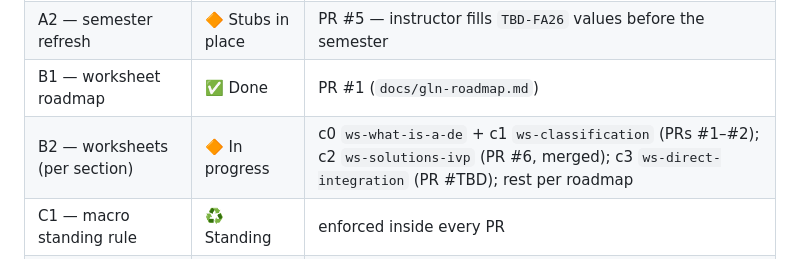
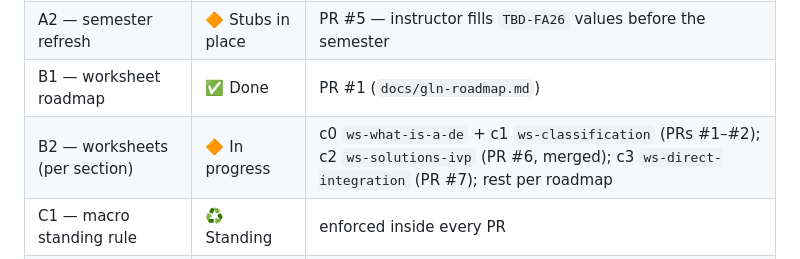
Before and after one commit to geoff-cox/diff-eqs-course, a Markdown page: checklists/mobile-build-checklist.md, the part around the change. Rendered like a GitHub page.

Commit message:
Fill in B2/c3 PR number on the status board
Co-Authored-By: Claude Fable 5 <noreply@anthropic.com>
Claude-Session: https://claude.ai/code/session_01XCh9ta99vPvrWrosrQdS5U

```diff
--- a/checklists/mobile-build-checklist.md
+++ b/checklists/mobile-build-checklist.md
@@ -65,7 +65,7 @@ letters: A = syllabus, B = GLN, C = macros, plus D = deployment.
 | A1 — syllabus source-of-truth | ✅ Done | PR #4 |
 | A2 — semester refresh | 🔶 Stubs in place | PR #5 — instructor fills `TBD-FA26` values before the semester |
 | B1 — worksheet roadmap | ✅ Done | PR #1 (`docs/gln-roadmap.md`) |
-| B2 — worksheets (per section) | 🔶 In progress | c0 `ws-what-is-a-de` + c1 `ws-classification` (PRs #1–#2); c2 `ws-solutions-ivp` (PR #6, merged); c3 `ws-direct-integration` (PR #TBD); rest per roadmap |
+| B2 — worksheets (per section) | 🔶 In progress | c0 `ws-what-is-a-de` + c1 `ws-classification` (PRs #1–#2); c2 `ws-solutions-ivp` (PR #6, merged); c3 `ws-direct-integration` (PR #7); rest per roadmap |
 | C1 — macro standing rule | ♻️ Standing | enforced inside every PR |
 | C2 — macro audit | ⬜ Not started | — |
 | D1 — deploy config | ✅ Done | PR #3 |
```
